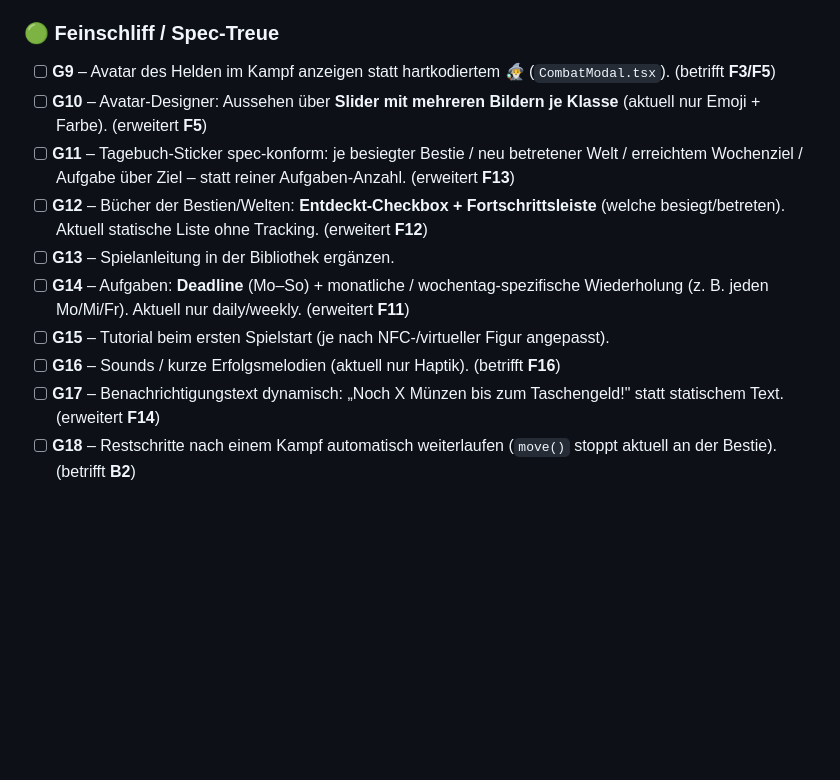
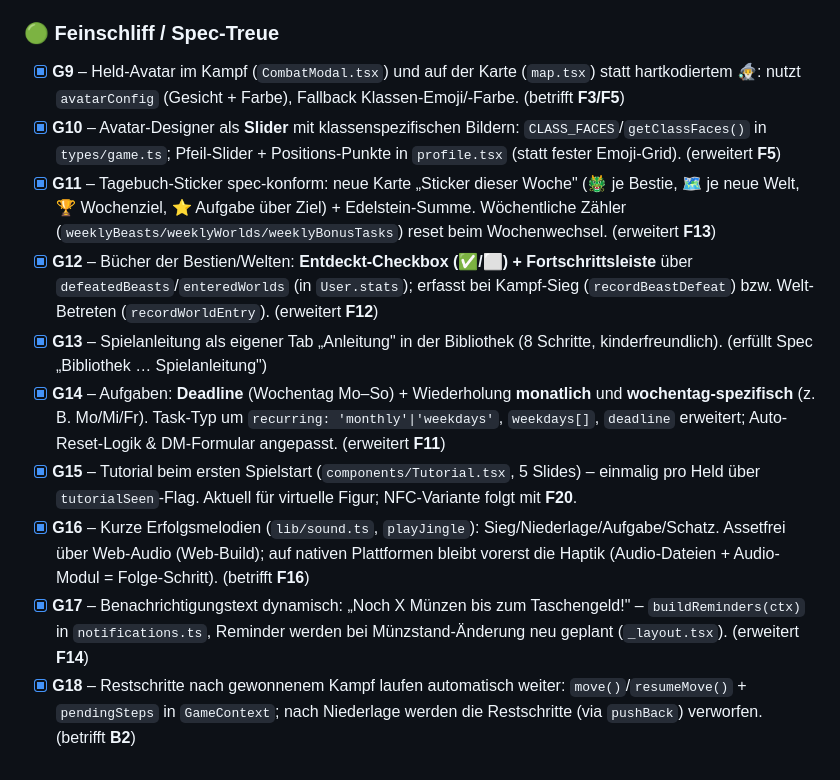
Before and after one commit to EllieWonderland/capyvision, a Markdown page: task.md, the part around the change. Drawn GitHub-style; blank space fills up the shorter version.

Commit message:
docs(task): G9-G18 (Feinschliff/Spec-Treue) erledigt + Submodul aktualisiert
Co-Authored-By: Claude Opus 4.8 <noreply@anthropic.com>

```diff
--- a/task.md
+++ b/task.md
@@ -89,13 +89,13 @@
 
 ### 🟢 Feinschliff / Spec-Treue
 
-- [ ] **G9** – Avatar des Helden im Kampf anzeigen statt hartkodiertem 🧙‍♂️ (`CombatModal.tsx`). (betrifft **F3/F5**)
-- [ ] **G10** – Avatar-Designer: Aussehen über **Slider mit mehreren Bildern je Klasse** (aktuell nur Emoji + Farbe). (erweitert **F5**)
-- [ ] **G11** – Tagebuch-Sticker spec-konform: je besiegter Bestie / neu betretener Welt / erreichtem Wochenziel / Aufgabe über Ziel – statt reiner Aufgaben-Anzahl. (erweitert **F13**)
-- [ ] **G12** – Bücher der Bestien/Welten: **Entdeckt-Checkbox + Fortschrittsleiste** (welche besiegt/betreten). Aktuell statische Liste ohne Tracking. (erweitert **F12**)
-- [ ] **G13** – Spielanleitung in der Bibliothek ergänzen.
-- [ ] **G14** – Aufgaben: **Deadline** (Mo–So) + monatliche / wochentag-spezifische Wiederholung (z. B. jeden Mo/Mi/Fr). Aktuell nur daily/weekly. (erweitert **F11**)
-- [ ] **G15** – Tutorial beim ersten Spielstart (je nach NFC-/virtueller Figur angepasst).
-- [ ] **G16** – Sounds / kurze Erfolgsmelodien (aktuell nur Haptik). (betrifft **F16**)
-- [ ] **G17** – Benachrichtigungstext dynamisch: „Noch X Münzen bis zum Taschengeld!" statt statischem Text. (erweitert **F14**)
-- [ ] **G18** – Restschritte nach einem Kampf automatisch weiterlaufen (`move()` stoppt aktuell an der Bestie). (betrifft **B2**)
+- [x] **G9** – Held-Avatar im Kampf (`CombatModal.tsx`) und auf der Karte (`map.tsx`) statt hartkodiertem 🧙‍♂️: nutzt `avatarConfig` (Gesicht + Farbe), Fallback Klassen-Emoji/-Farbe. (betrifft **F3/F5**)
+- [x] **G10** – Avatar-Designer als **Slider** mit klassenspezifischen Bildern: `CLASS_FACES`/`getClassFaces()` in `types/game.ts`; Pfeil-Slider + Positions-Punkte in `profile.tsx` (statt fester Emoji-Grid). (erweitert **F5**)
+- [x] **G11** – Tagebuch-Sticker spec-konform: neue Karte „Sticker dieser Woche" (🐲 je Bestie, 🗺️ je neue Welt, 🏆 Wochenziel, ⭐ Aufgabe über Ziel) + Edelstein-Summe. Wöchentliche Zähler (`weeklyBeasts/weeklyWorlds/weeklyBonusTasks`) reset beim Wochenwechsel. (erweitert **F13**)
+- [x] **G12** – Bücher der Bestien/Welten: **Entdeckt-Checkbox (✅/⬜) + Fortschrittsleiste** über `defeatedBeasts`/`enteredWorlds` (in `User.stats`); erfasst bei Kampf-Sieg (`recordBeastDefeat`) bzw. Welt-Betreten (`recordWorldEntry`). (erweitert **F12**)
+- [x] **G13** – Spielanleitung als eigener Tab „Anleitung" in der Bibliothek (8 Schritte, kinderfreundlich). (erfüllt Spec „Bibliothek … Spielanleitung")
+- [x] **G14** – Aufgaben: **Deadline** (Wochentag Mo–So) + Wiederholung **monatlich** und **wochentag-spezifisch** (z. B. Mo/Mi/Fr). Task-Typ um `recurring: 'monthly'|'weekdays'`, `weekdays[]`, `deadline` erweitert; Auto-Reset-Logik & DM-Formular angepasst. (erweitert **F11**)
+- [x] **G15** – Tutorial beim ersten Spielstart (`components/Tutorial.tsx`, 5 Slides) – einmalig pro Held über `tutorialSeen`-Flag. Aktuell für virtuelle Figur; NFC-Variante folgt mit **F20**.
+- [x] **G16** – Kurze Erfolgsmelodien (`lib/sound.ts`, `playJingle`): Sieg/Niederlage/Aufgabe/Schatz. Assetfrei über Web-Audio (Web-Build); auf nativen Plattformen bleibt vorerst die Haptik (Audio-Dateien + Audio-Modul = Folge-Schritt). (betrifft **F16**)
+- [x] **G17** – Benachrichtigungstext dynamisch: „Noch X Münzen bis zum Taschengeld!" – `buildReminders(ctx)` in `notifications.ts`, Reminder werden bei Münzstand-Änderung neu geplant (`_layout.tsx`). (erweitert **F14**)
+- [x] **G18** – Restschritte nach gewonnenem Kampf laufen automatisch weiter: `move()`/`resumeMove()` + `pendingSteps` in `GameContext`; nach Niederlage werden die Restschritte (via `pushBack`) verworfen. (betrifft **B2**)
```
